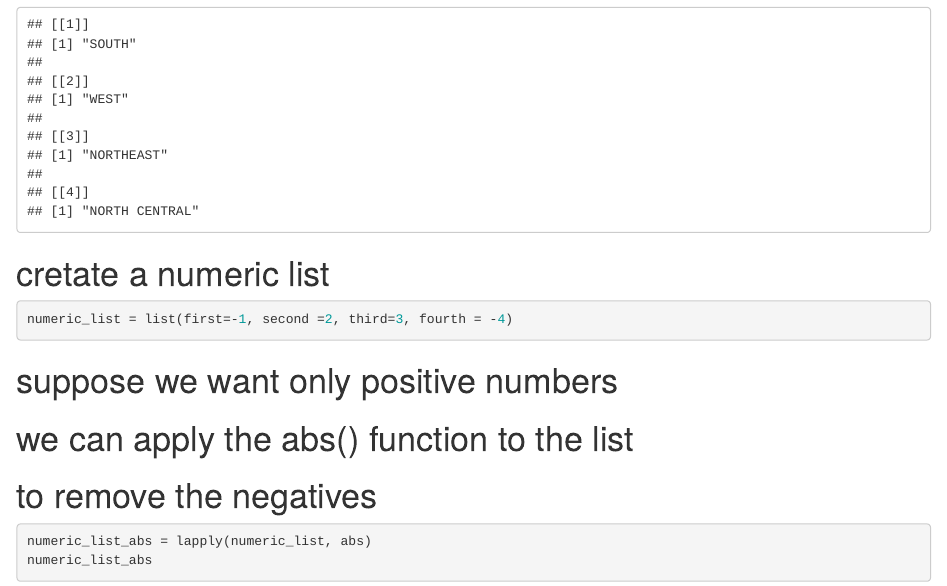
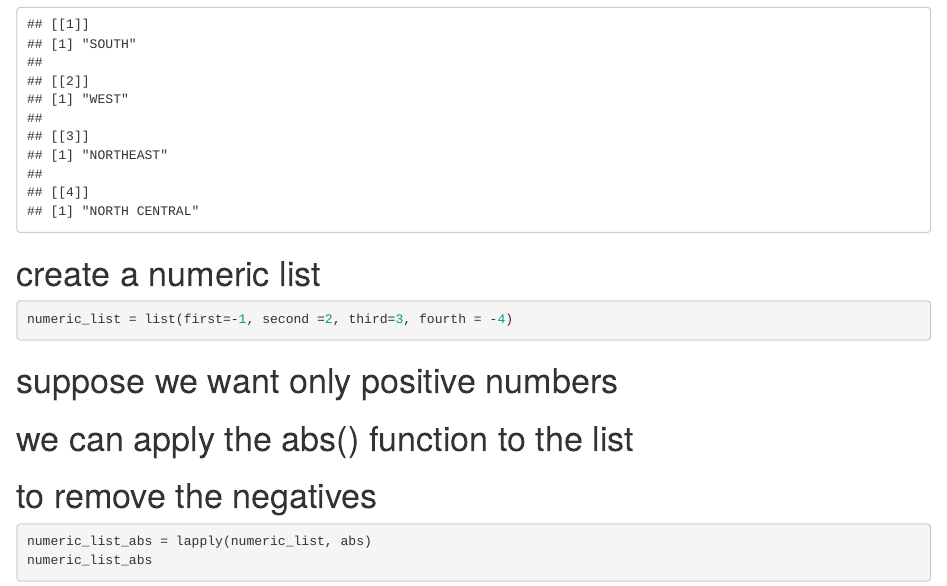
Before and after one commit to jamesK1000011/Data-Science, an R Markdown document (Intro to R_D3.Rmd): the page in a window 1100 px wide, from 4370 px down. Rendered offline with R 4.5, knitr and Pandoc, with nearby package versions; code that draws random numbers runs with fixed seeds of ours.

Commit message:
Fixed type

````diff
--- a/Intro to R_D3.Rmd
+++ b/Intro to R_D3.Rmd
@@ -90,7 +90,7 @@
 unique_region_list = lapply(unique_region_list, toupper)
 unique_region_list
 ```
-# cretate a numeric list
+# create a numeric list
 ```{r}
 numeric_list = list(first=-1, second =2, third=3, fourth = -4)
 
````
Also changed, not shown: 2 other files.
